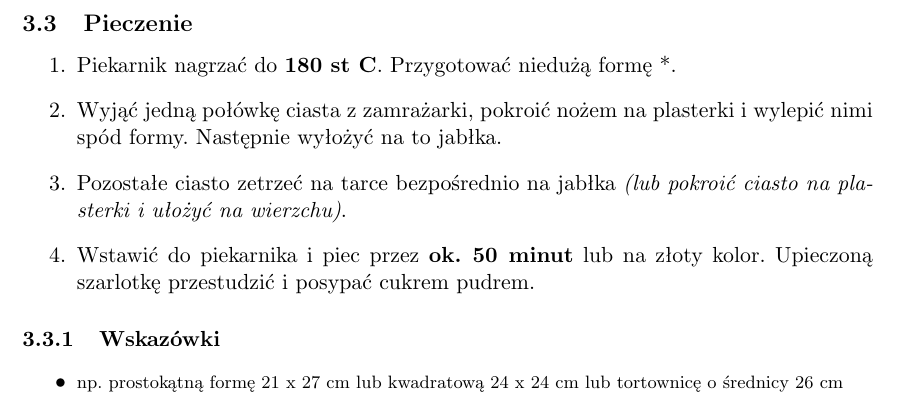
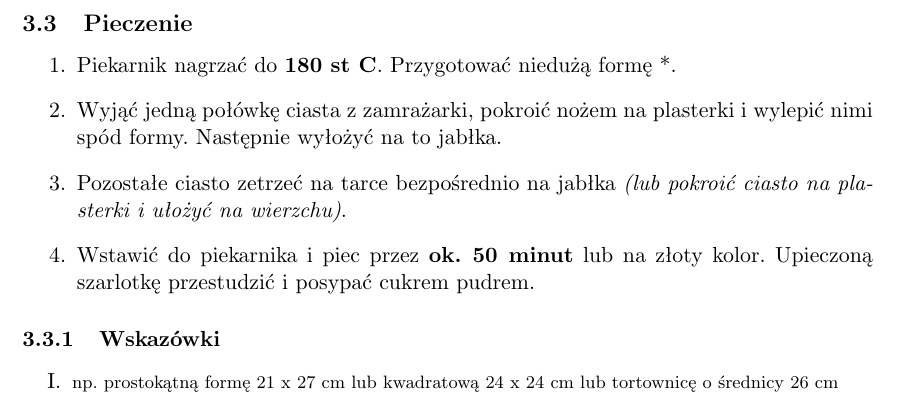
Before and after one commit to esuu01/programy_uzytkowe, a LaTeX document (lab02/cwiczenia.tex): part of page 3 of 3, cut so that both start at the same text. Compiled offline with pdfLaTeX.

Commit message:
drugie zajecia

```diff
--- a/lab02/cwiczenia.tex
+++ b/lab02/cwiczenia.tex
@@ -59,8 +58,8 @@
 \end{enumerate}
 
 \subsubsection{Wskazówki}
-\begin{itemize}
+\begin{enumerate}[I.]
 \item {\fontsize{9pt}{\baselineskip}\selectfont np. prostokątną formę 21 x 27 cm lub kwadratową 24 x 24 cm lub tortownicę o średnicy 26 cm}\par
-\end{itemize}
+\end{enumerate}
 
 \end{document}
```
Also changed, not shown: lab02/cwiczenia.pdf, lab02/cwiczenia.tex (1 more changed lines), 2 other files.
